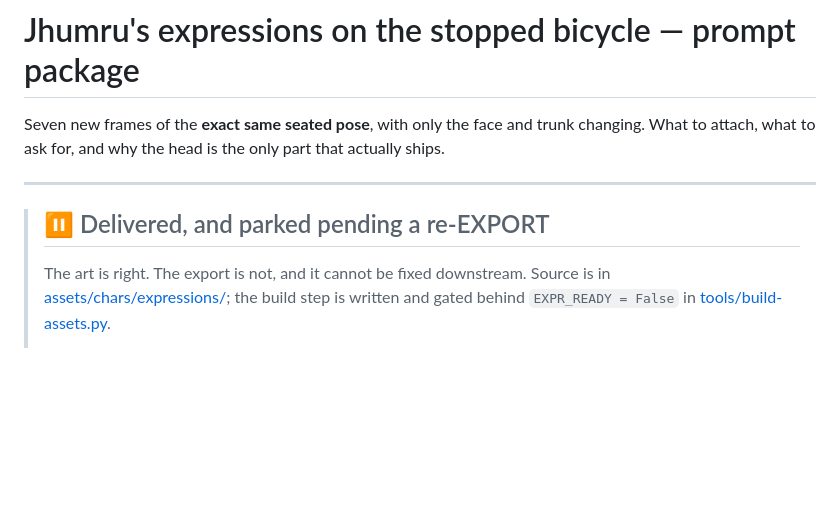
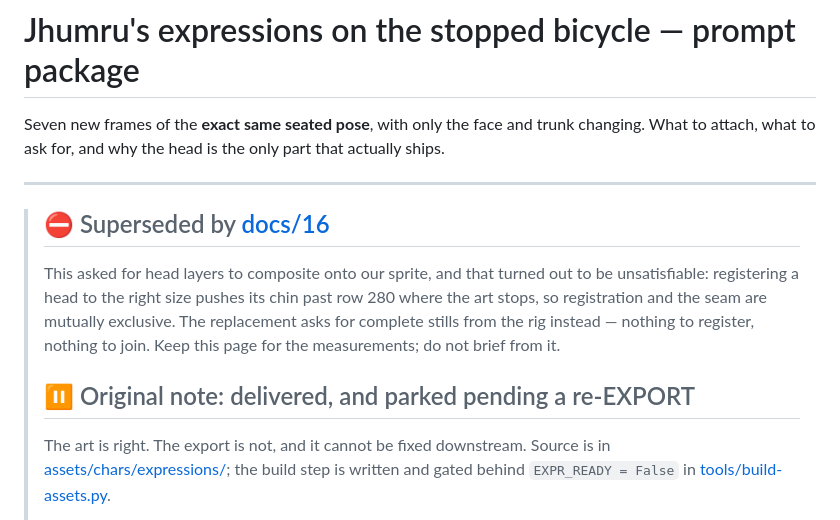
Before and after one commit to prradyumn/synonyms-and-antonyms, a Markdown page: docs/13-expression-frames.md, the part around the change. Rendered like a GitHub page; blank space fills up the shorter version.

```diff
--- a/docs/13-expression-frames.md
+++ b/docs/13-expression-frames.md
@@ -6,7 +6,15 @@ actually ships.
 
 ---
 
-> ## ⏸ Delivered, and parked pending a re-EXPORT
+> ## ⛔ Superseded by [docs/16](16-expression-stills-brief.md)
+>
+> This asked for head layers to composite onto our sprite, and that turned out to be
+> unsatisfiable: registering a head to the right size pushes its chin past row 280
+> where the art stops, so registration and the seam are mutually exclusive. The
+> replacement asks for complete stills from the rig instead — nothing to register,
+> nothing to join. Keep this page for the measurements; do not brief from it.
+>
+> ## ⏸ Original note: delivered, and parked pending a re-EXPORT
 >
 > The art is right. The export is not, and it cannot be fixed downstream. Source
 > is in [assets/chars/expressions/](assets/chars/expressions/); the build step is
```
Also changed, not shown: docs/16-expression-stills-brief.md (added, +204 -0 lines).
